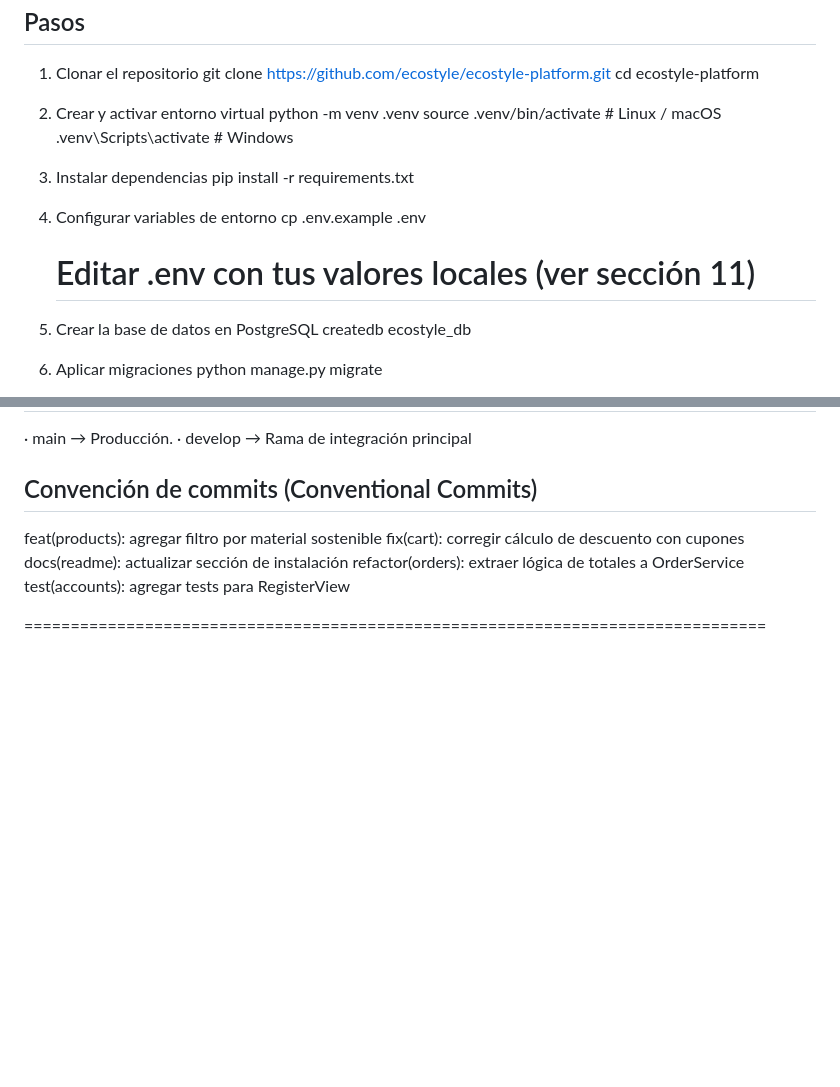
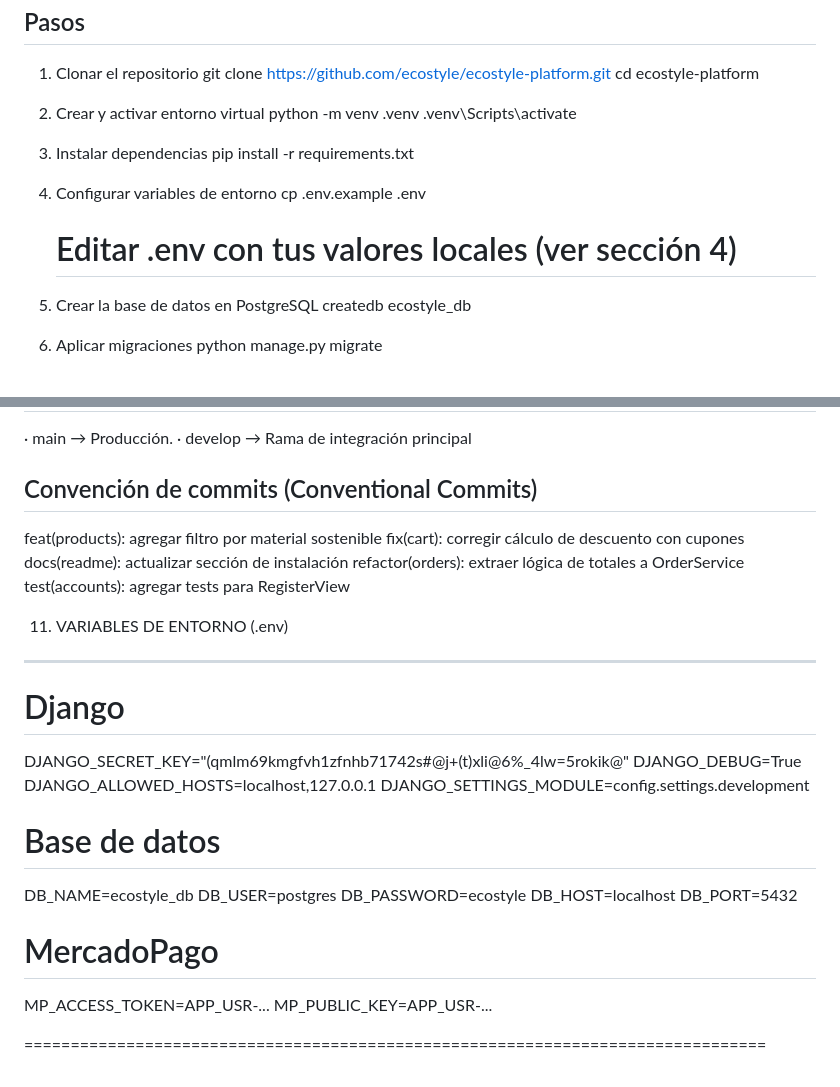
Before and after one commit to AlfredoCorvi/ecostyle1, a Markdown page: README.md, 2 parts joined by grey strips. Drawn GitHub-style; blank space fills up the shorter version.

Commit message:
docs: readme.txt actualizado

```diff
--- a/README.md
+++ b/README.md
@@ -17,15 +17,14 @@
 
   2. Crear y activar entorno virtual
        python -m venv .venv
-       source .venv/bin/activate          # Linux / macOS
-       .venv\Scripts\activate             # Windows
+       .venv\Scripts\activate
 
   3. Instalar dependencias
        pip install -r requirements.txt
 
   4. Configurar variables de entorno
        cp .env.example .env
-       # Editar .env con tus valores locales (ver sección 11)
+       # Editar .env con tus valores locales (ver sección 4)
 
   5. Crear la base de datos en PostgreSQL
        createdb ecostyle_db
@@ -90,4 +89,24 @@
   refactor(orders): extraer lógica de totales a OrderService
   test(accounts): agregar tests para RegisterView
 
+
+11. VARIABLES DE ENTORNO (.env)
+--------------------------------------------------------------------------------
+  # Django
+  DJANGO_SECRET_KEY="(qmlm69kmgfvh1zfnhb71742s#@j+(t)xli@6%_4lw=5rokik@"
+  DJANGO_DEBUG=True
+  DJANGO_ALLOWED_HOSTS=localhost,127.0.0.1
+  DJANGO_SETTINGS_MODULE=config.settings.development
+
+  # Base de datos
+  DB_NAME=ecostyle_db
+  DB_USER=postgres
+  DB_PASSWORD=ecostyle
+  DB_HOST=localhost
+  DB_PORT=5432
+
+  # MercadoPago
+  MP_ACCESS_TOKEN=APP_USR-...
+  MP_PUBLIC_KEY=APP_USR-...
+
 ================================================================================
```
